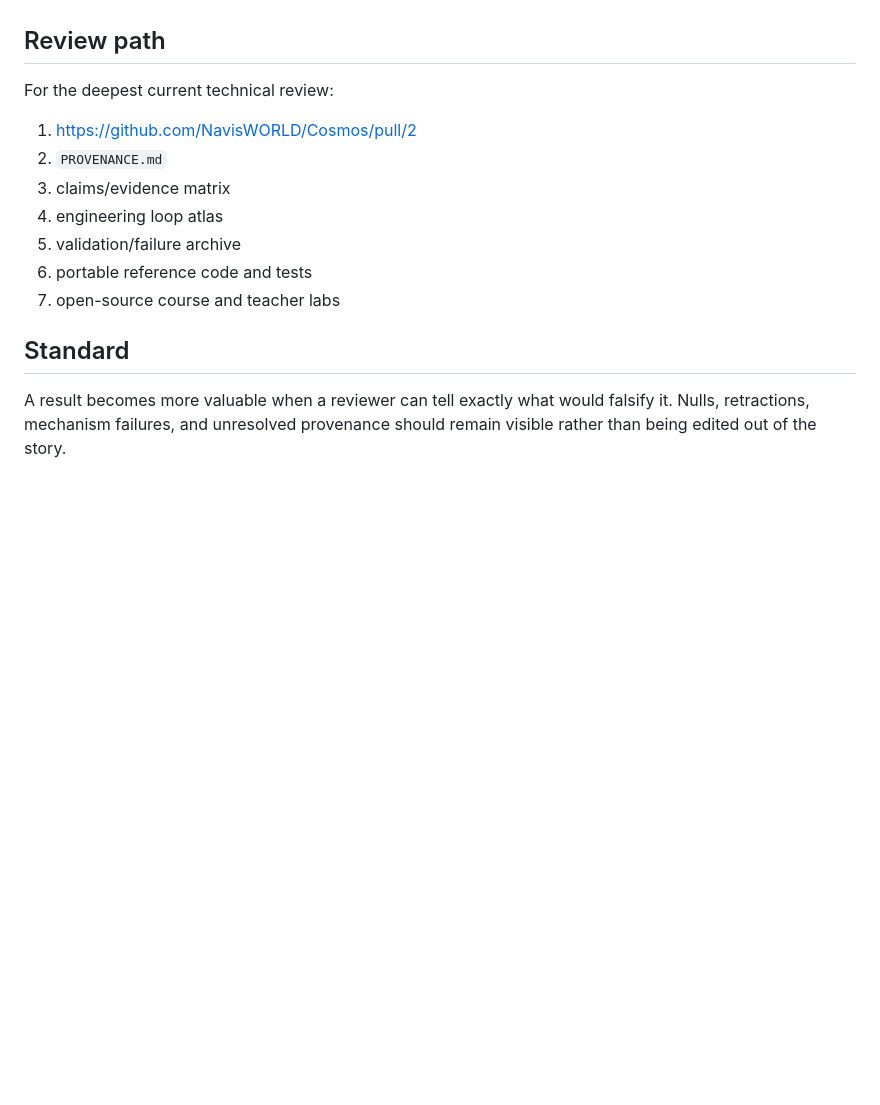
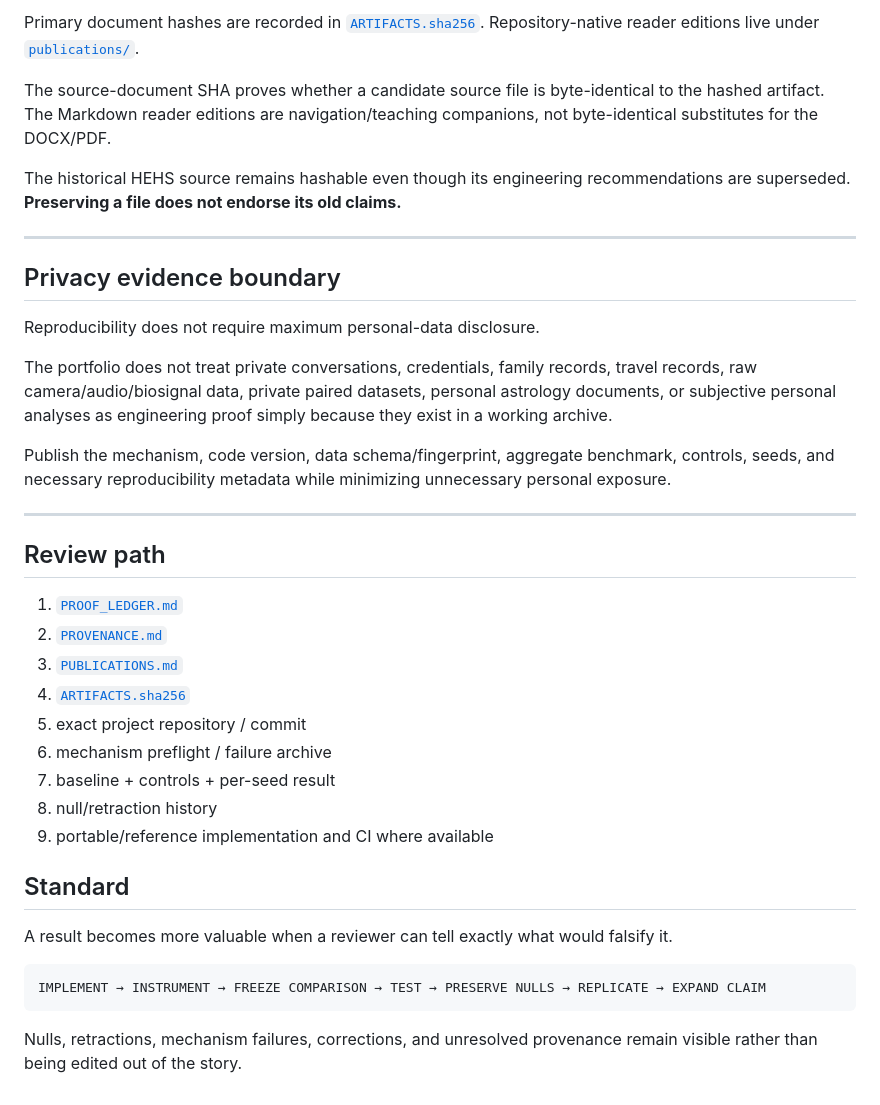
Before and after one commit to NavisWORLD/Cory-Davis-portfolio-, a Markdown page: EVIDENCE.md, the part around one of its changes. GitHub-like rendering; blank space fills up the shorter version.

Commit message:
expand evidence standard for hashes corrections and new systems

````diff
--- a/EVIDENCE.md
+++ b/EVIDENCE.md
@@ -50,15 +120,39 @@ Prediction locks, walk-forward testing, baselines, deterministic seeds, and appe
+Primary document hashes are recorded in [`ARTIFACTS.sha256`](ARTIFACTS.sha256). Repository-native reader editions live under [`publications/`](publications/).
+
+The source-document SHA proves whether a candidate source file is byte-identical to the hashed artifact. The Markdown reader editions are navigation/teaching companions, not byte-identical substitutes for the DOCX/PDF.
+
+The historical HEHS source remains hashable even though its engineering recommendations are superseded. **Preserving a file does not endorse its old claims.**
+
+---
+
+## Privacy evidence boundary
+
+Reproducibility does not require maximum personal-data disclosure.
+
+The portfolio does not treat private conversations, credentials, family records, travel records, raw camera/audio/biosignal data, private paired datasets, personal astrology documents, or subjective personal analyses as engineering proof simply because they exist in a working archive.
+
+Publish the mechanism, code version, data schema/fingerprint, aggregate benchmark, controls, seeds, and necessary reproducibility metadata while minimizing unnecessary personal exposure.
+
+---
+
 ## Review path
 
-For the deepest current technical review:
-
-1. https://github.com/NavisWORLD/Cosmos/pull/2
-2. `PROVENANCE.md`
-3. claims/evidence matrix
-4. engineering loop atlas
-5. validation/failure archive
-6. portable reference code and tests
-7. open-source course and teacher labs
+1. [`PROOF_LEDGER.md`](PROOF_LEDGER.md)
+2. [`PROVENANCE.md`](PROVENANCE.md)
+3. [`PUBLICATIONS.md`](PUBLICATIONS.md)
+4. [`ARTIFACTS.sha256`](ARTIFACTS.sha256)
+5. exact project repository / commit
+6. mechanism preflight / failure archive
+7. baseline + controls + per-seed result
+8. null/retraction history
+9. portable/reference implementation and CI where available
 
 ## Standard
 
-A result becomes more valuable when a reviewer can tell exactly what would falsify it. Nulls, retractions, mechanism failures, and unresolved provenance should remain visible rather than being edited out of the story.
+A result becomes more valuable when a reviewer can tell exactly what would falsify it.
+
+```text
+IMPLEMENT → INSTRUMENT → FREEZE COMPARISON → TEST → PRESERVE NULLS → REPLICATE → EXPAND CLAIM
+```
+
+Nulls, retractions, mechanism failures, corrections, and unresolved provenance remain visible rather than being edited out of the story.
````
Also changed, not shown: other parts of EVIDENCE.md (+77 -7 lines).
